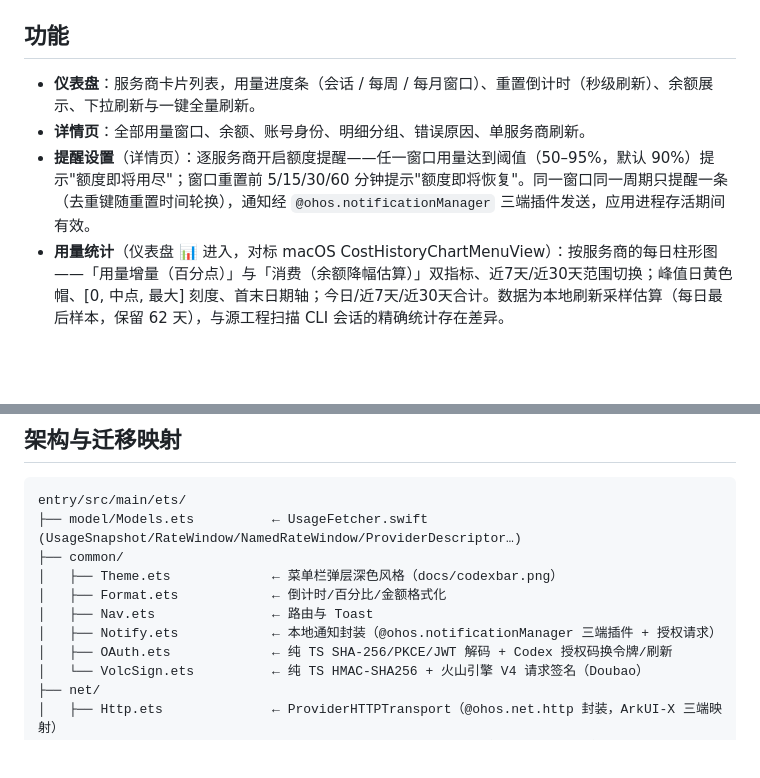
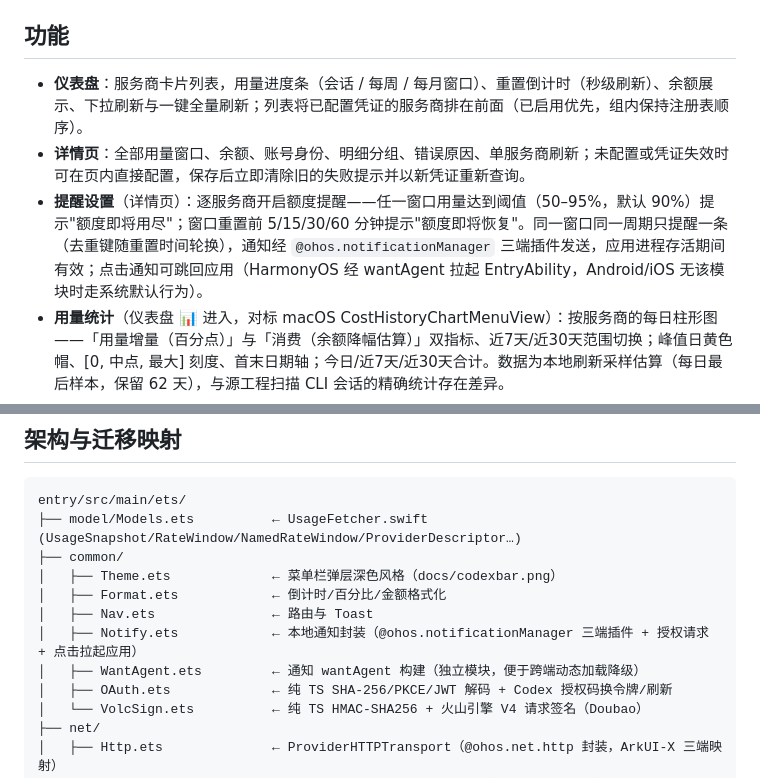
Before and after one commit to sternelee/codexbar, a Markdown page: README.md, 2 parts joined by grey strips. Rendered like a GitHub page; blank space fills up the shorter version.

Commit message:
docs: README 补充排序/保存刷新/通知点击三项细节
- 仪表盘：说明已配置凭证的服务商排在前面（已启用优先，组内保持注册表
  顺序）
- 详情页：说明未配置或凭证失效时页内配置保存后立即清除旧失败提示并以
  新凭证重新查询
- 提醒设置：说明点击通知可跳回应用（HarmonyOS 经 wantAgent 拉起
  EntryAbility，Android/iOS 走系统默认行为）
- 架构树补 common/WantAgent.ets

Generated with Codebuff 🤖
Co-Authored-By: Codebuff <noreply@codebuff.com>

```diff
--- a/README.md
+++ b/README.md
@@ -9,9 +9,9 @@
 
 ## 功能
 
-- **仪表盘**：服务商卡片列表，用量进度条（会话 / 每周 / 每月窗口）、重置倒计时（秒级刷新）、余额展示、下拉刷新与一键全量刷新。
-- **详情页**：全部用量窗口、余额、账号身份、明细分组、错误原因、单服务商刷新。
-- **提醒设置**（详情页）：逐服务商开启额度提醒——任一窗口用量达到阈值（50–95%，默认 90%）提示"额度即将用尽"；窗口重置前 5/15/30/60 分钟提示"额度即将恢复"。同一窗口同一周期只提醒一条（去重键随重置时间轮换），通知经 `@ohos.notificationManager` 三端插件发送，应用进程存活期间有效。
+- **仪表盘**：服务商卡片列表，用量进度条（会话 / 每周 / 每月窗口）、重置倒计时（秒级刷新）、余额展示、下拉刷新与一键全量刷新；列表将已配置凭证的服务商排在前面（已启用优先，组内保持注册表顺序）。
+- **详情页**：全部用量窗口、余额、账号身份、明细分组、错误原因、单服务商刷新；未配置或凭证失效时可在页内直接配置，保存后立即清除旧的失败提示并以新凭证重新查询。
+- **提醒设置**（详情页）：逐服务商开启额度提醒——任一窗口用量达到阈值（50–95%，默认 90%）提示"额度即将用尽"；窗口重置前 5/15/30/60 分钟提示"额度即将恢复"。同一窗口同一周期只提醒一条（去重键随重置时间轮换），通知经 `@ohos.notificationManager` 三端插件发送，应用进程存活期间有效；点击通知可跳回应用（HarmonyOS 经 wantAgent 拉起 EntryAbility，Android/iOS 无该模块时走系统默认行为）。
 - **用量统计**（仪表盘 📊 进入，对标 macOS CostHistoryChartMenuView）：按服务商的每日柱形图——「用量增量（百分点）」与「消费（余额降幅估算）」双指标、近7天/近30天范围切换；峰值日黄色帽、[0, 中点, 最大] 刻度、首末日期轴；今日/近7天/近30天合计。数据为本地刷新采样估算（每日最后样本，保留 62 天），与源工程扫描 CLI 会话的精确统计存在差异。
 - **桌面卡片**（HarmonyOS 服务卡片，对标 macOS WidgetExtension）：2x2 速览卡（最紧急 2 家）与 2x4 列表卡（4 家），显示用量条 + 重置倒计时，点击进应用。应用每次刷新成功即写入摘要数据并即时推送已添加的卡片，另有 30 分钟定时更新兜底。
 - **多账号**（全部服务商）：设置卡片「账号」条——点 chip 切换激活账号（立即刷新）、「＋」添加、长按弹出重命名/删除菜单（内联输入行改名，删除带确认框）；详情页显示当前激活账号名。Claude/Codex 的 ＋ 走网页登录新建账号；其他服务商 ＋ 直接建空账号，填凭证保存即生效。同凭证自动去重（重复登录只切换不重复建），删除激活账号时自动转移到第一个剩余账号；凭证解析顺序为激活账号 → 旧单凭证键（完全向后兼容）。
@@ -97,7 +97,8 @@ entry/src/main/ets/
 │   ├── Theme.ets             ← 菜单栏弹层深色风格（docs/codexbar.png）
 │   ├── Format.ets            ← 倒计时/百分比/金额格式化
 │   ├── Nav.ets               ← 路由与 Toast
-│   ├── Notify.ets            ← 本地通知封装（@ohos.notificationManager 三端插件 + 授权请求）
+│   ├── Notify.ets            ← 本地通知封装（@ohos.notificationManager 三端插件 + 授权请求 + 点击拉起应用）
+│   ├── WantAgent.ets         ← 通知 wantAgent 构建（独立模块，便于跨端动态加载降级）
 │   ├── OAuth.ets             ← 纯 TS SHA-256/PKCE/JWT 解码 + Codex 授权码换令牌/刷新
 │   └── VolcSign.ets          ← 纯 TS HMAC-SHA256 + 火山引擎 V4 请求签名（Doubao）
 ├── net/
```
